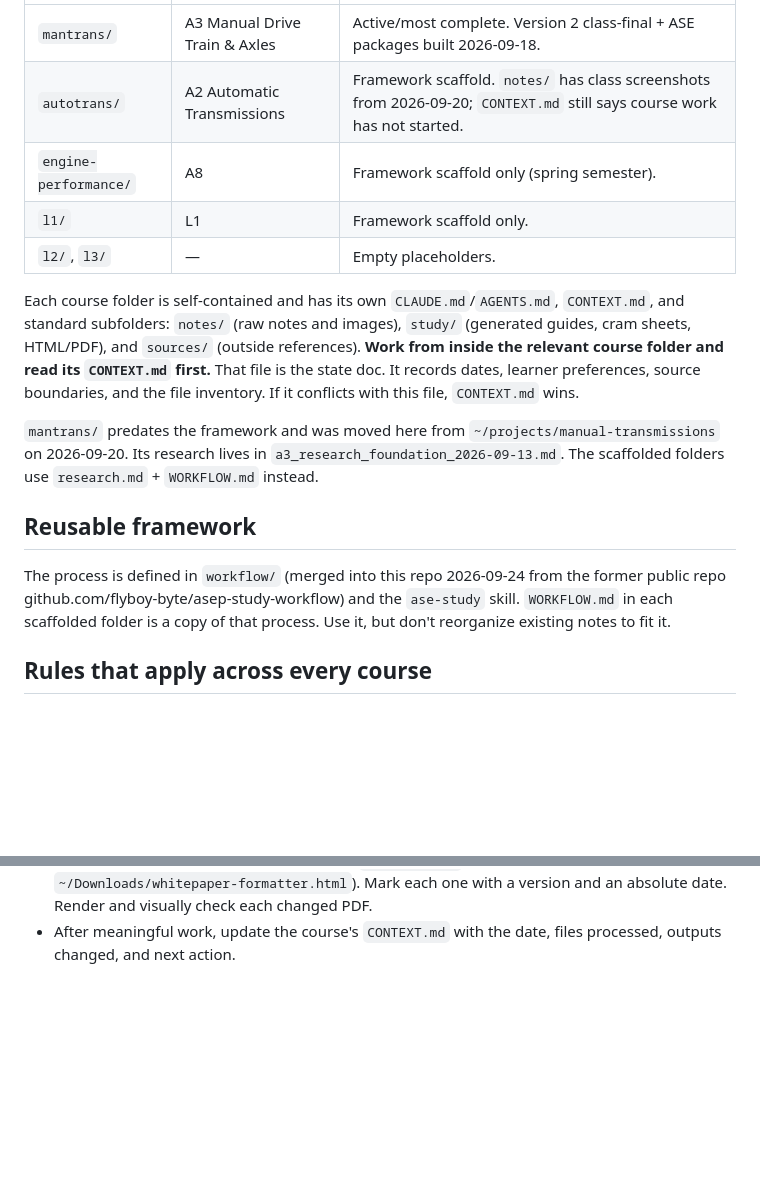
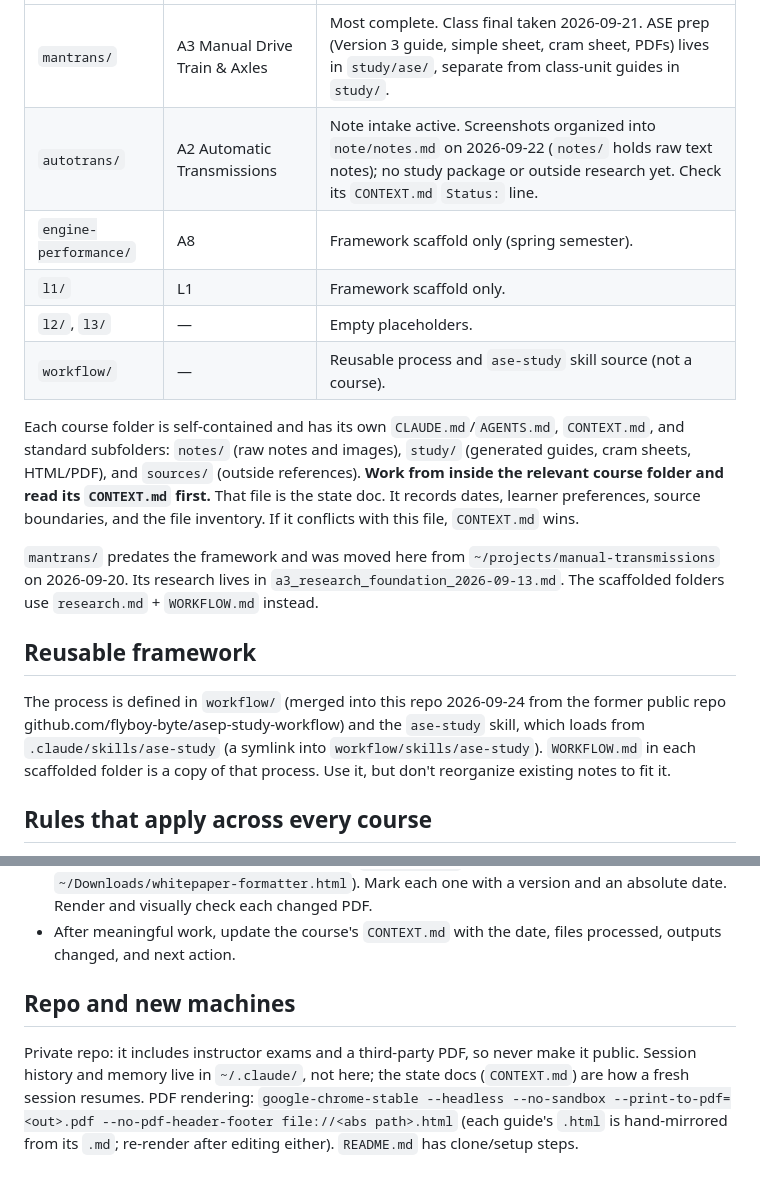
Before and after one commit to flyboy-byte/asep-study, a Markdown page: CLAUDE.md, 2 parts joined by grey strips. Drawn GitHub-style; blank space fills up the shorter version.

Commit message:
Refresh CLAUDE.md state table; add workflow, skill, PDF, and new-machine notes
Co-Authored-By: Claude Sonnet 5 <noreply@anthropic.com>
Claude-Session: https://claude.ai/code/session_01H3b8Dr2aLHmGUabjGLz4JD

```diff
--- a/CLAUDE.md
+++ b/CLAUDE.md
@@ -11,9 +11,10 @@ There are no build, lint, or test commands. Only `workflow/.gitignore` exists (P
 | --- | --- | --- |
-| `mantrans/` | A3 Manual Drive Train & Axles | Active/most complete. Version 2 class-final + ASE packages built 2026-09-18. |
-| `autotrans/` | A2 Automatic Transmissions | Framework scaffold. `notes/` has class screenshots from 2026-09-20; `CONTEXT.md` still says course work has not started. |
+| `mantrans/` | A3 Manual Drive Train & Axles | Most complete. Class final taken 2026-09-21. ASE prep (Version 3 guide, simple sheet, cram sheet, PDFs) lives in `study/ase/`, separate from class-unit guides in `study/`. |
+| `autotrans/` | A2 Automatic Transmissions | Note intake active. Screenshots organized into `note/notes.md` on 2026-09-22 (`notes/` holds raw text notes); no study package or outside research yet. Check its `CONTEXT.md` `Status:` line. |
 | `engine-performance/` | A8 | Framework scaffold only (spring semester). |
 | `l1/` | L1 | Framework scaffold only. |
 | `l2/`, `l3/` | — | Empty placeholders. |
+| `workflow/` | — | Reusable process and `ase-study` skill source (not a course). |
 
 Each course folder is self-contained and has its own `CLAUDE.md`/`AGENTS.md`, `CONTEXT.md`, and
 standard subfolders: `notes/` (raw notes and images), `study/` (generated guides, cram sheets,
@@ -28,7 +29,7 @@ source boundaries, and the file inventory. If it conflicts with this file, `CONT
 ## Reusable framework
 
 The process is defined in `workflow/` (merged into this repo 2026-09-24 from the former public repo
-github.com/flyboy-byte/asep-study-workflow) and the `ase-study` skill. `WORKFLOW.md` in each
+github.com/flyboy-byte/asep-study-workflow) and the `ase-study` skill, which loads from `.claude/skills/ase-study` (a symlink into `workflow/skills/ase-study`). `WORKFLOW.md` in each
 scaffolded folder is a copy of that process. Use it, but don't reorganize existing notes to fit it.
 
 ## Rules that apply across every course
@@ -49,3 +50,10 @@ scaffolded folder is a copy of that process. Use it, but don't reorganize existi
   absolute date. Render and visually check each changed PDF.
 - After meaningful work, update the course's `CONTEXT.md` with the date, files processed, outputs
   changed, and next action.
+
+## Repo and new machines
+
+Private repo: it includes instructor exams and a third-party PDF, so never make it public. Session history
+and memory live in `~/.claude/`, not here; the state docs (`CONTEXT.md`) are how a fresh session resumes.
+PDF rendering: `google-chrome-stable --headless --no-sandbox --print-to-pdf=<out>.pdf --no-pdf-header-footer file://<abs path>.html`
+(each guide's `.html` is hand-mirrored from its `.md`; re-render after editing either). `README.md` has clone/setup steps.
```
Also changed, not shown: other parts of CLAUDE.md (+1 -1 lines).
